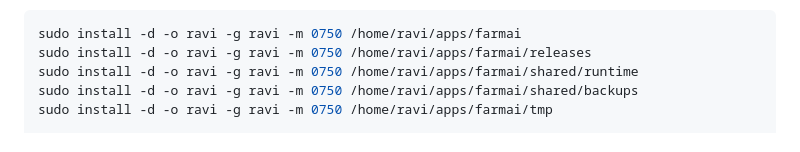
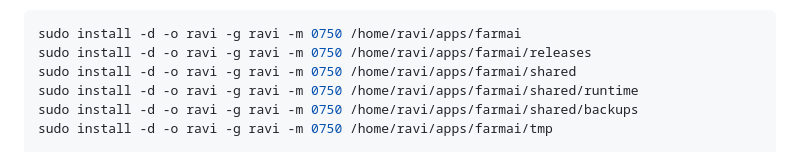
Before and after one commit to ravip5921/FarmAI, a Markdown page: deploy/README.md, the part around the change. Rendered like a GitHub page.

Commit message:
Create shared release directory with deploy user ownership

````diff
--- a/deploy/README.md
+++ b/deploy/README.md
@@ -102,6 +102,7 @@ port 8000.
 ```bash
 sudo install -d -o ravi -g ravi -m 0750 /home/ravi/apps/farmai
 sudo install -d -o ravi -g ravi -m 0750 /home/ravi/apps/farmai/releases
+sudo install -d -o ravi -g ravi -m 0750 /home/ravi/apps/farmai/shared
 sudo install -d -o ravi -g ravi -m 0750 /home/ravi/apps/farmai/shared/runtime
 sudo install -d -o ravi -g ravi -m 0750 /home/ravi/apps/farmai/shared/backups
 sudo install -d -o ravi -g ravi -m 0750 /home/ravi/apps/farmai/tmp
````
